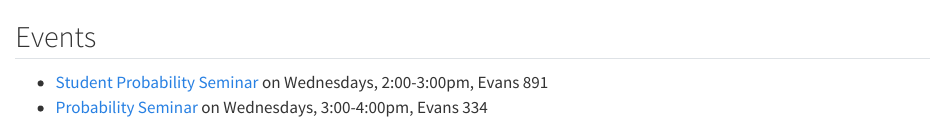
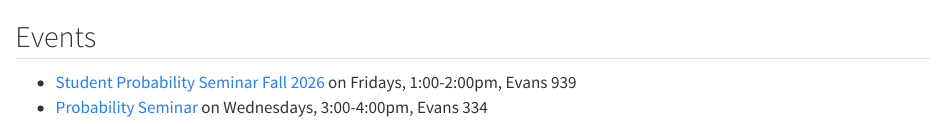
Before and after one commit to berkeley-probability/berkeley-probability.github.io, a Quarto document (contents/events.qmd): the page in a window 1100 px wide, from its top. Rendered offline with R 4.5, knitr and Pandoc in place of Quarto, with nearby package versions.

Commit message:
events updates

```diff
--- a/contents/events.qmd
+++ b/contents/events.qmd
@@ -1,4 +1,4 @@
 ## Events
 
-- [Student Probability Seminar](https://math.berkeley.edu/~chris.yao/seminar.html) on Wednesdays, 2:00-3:00pm, Evans 891
+- [Student Probability Seminar Fall 2026](https://math.berkeley.edu/~chris.yao/seminar.html) on Fridays, 1:00-2:00pm, Evans 939
 - [Probability Seminar](https://events.berkeley.edu/probability-seminar) on Wednesdays, 3:00-4:00pm, Evans 334
```
